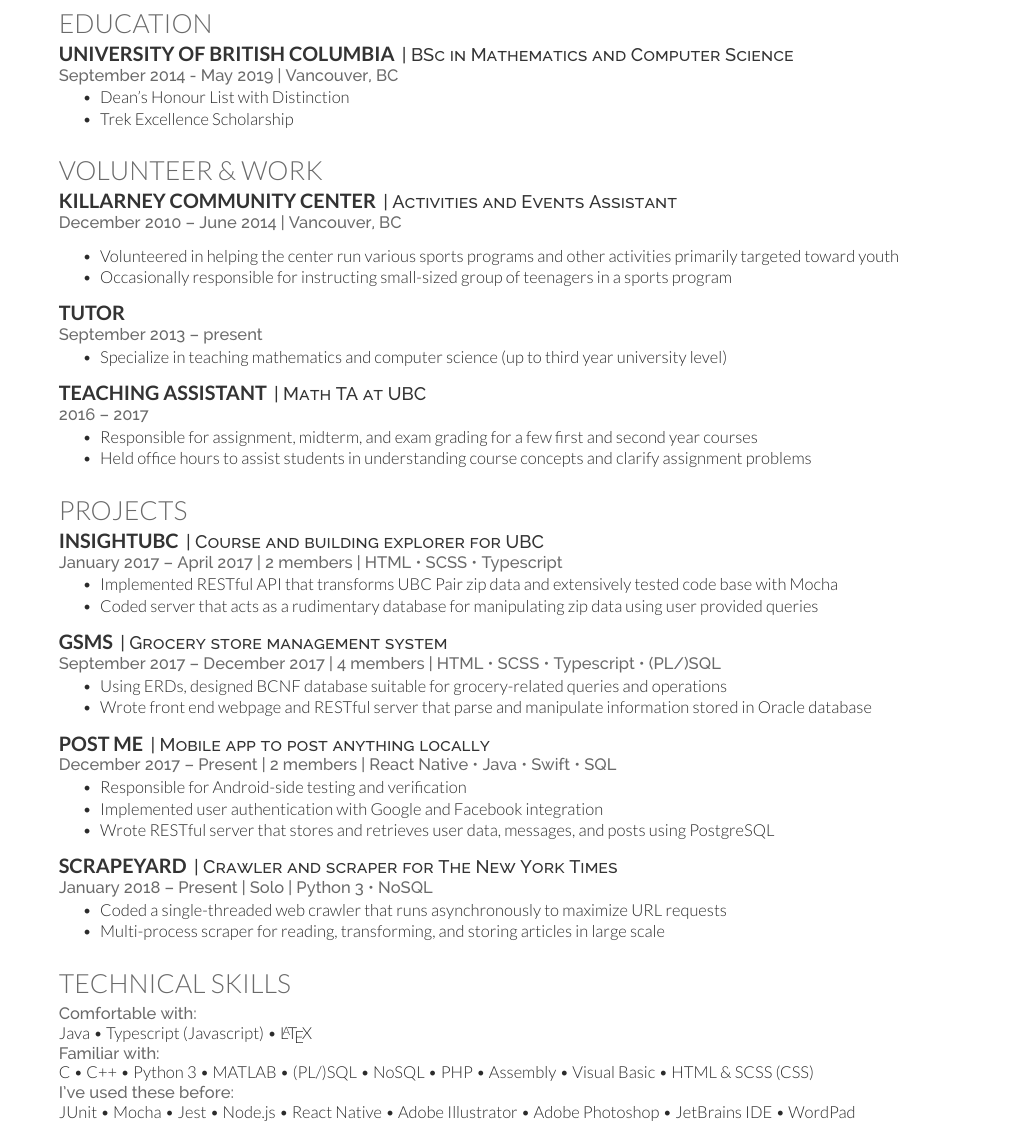
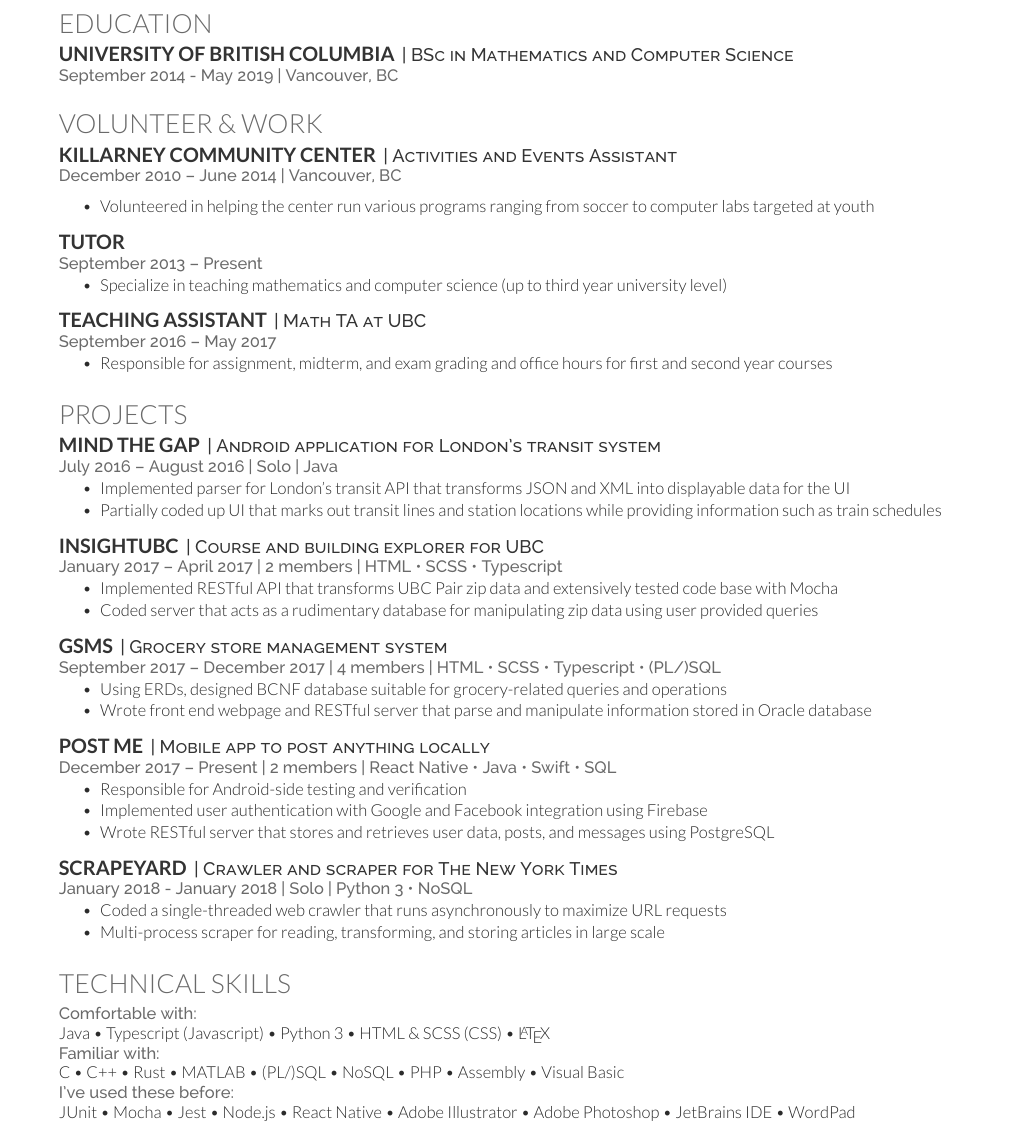
Before and after one commit to ibemitchy/ibemitchy.github.io, a LaTeX CV (docs/resume.tex): part of the page, cut so that both start at the same text. The pictures show the PDF file docs/resume.pdf that the author committed with the source.

Commit message:
res update

```diff
--- a/docs/resume.tex
+++ b/docs/resume.tex
@@ -11,10 +11,6 @@
 \runsubsection{University of British Columbia}
 \descript{| BSc in Mathematics and Computer Science}
 \location{September 2014 - May 2019 | Vancouver, BC}
-\begin{tightemize}
-\item Dean's Honour List with Distinction
-\item Trek Excellence Scholarship
-\end{tightemize}
 \sectionsep
 
 %VOLUNTEER & WORK
@@ -22,16 +18,15 @@
 \runsubsection{Killarney Community Center}
 \descript{| Activities and Events Assistant}
 \location{December 2010 – June 2014 | Vancouver, BC}
-\vspace{\topsep} % Hacky fix for awkward extra vertical space
+\vspace{\topsep}
 \begin{tightemize}
-\item Volunteered in helping the center run various sports programs and other activities primarily targeted toward youth
-\item Occasionally responsible for instructing small-sized group of teenagers in a sports program
+\item Volunteered in helping the center run various programs ranging from soccer to computer labs targeted at youth
 \end{tightemize}
 \sectionsep
 
 \runsubsection{Tutor}
 \descript{}
-\location{September 2013 – present}
+\location{September 2013 – Present}
 \begin{tightemize}
 \item Specialize in teaching mathematics and computer science (up to third year university level)
 \end{tightemize}
@@ -39,15 +34,23 @@
 
 \runsubsection{Teaching Assistant}
 \descript{| Math TA at UBC}
-\location{2016 – 2017}
+\location{September 2016 – May 2017}
 \begin{tightemize}
-\item Responsible for assignment, midterm, and exam grading for a few first and second year courses
-\item Held office hours to assist students in understanding course concepts and clarify assignment problems
+\item Responsible for assignment, midterm, and exam grading and office hours for first and second year courses
 \end{tightemize}
 \sectionsep
 
 %PROJECT
 \section{Projects}
+
+\runsubsection{Mind the Gap}
+\descript{| Android application for London's transit system}
+\location{July 2016 – August 2016 | Solo | Java}
+\begin{tightemize}
+\item Implemented parser for London's transit API that transforms JSON and XML into displayable data for the UI
+\item Partially coded up UI that marks out transit lines and station locations while providing information such as train schedules
+\end{tightemize}
+\sectionsep
 
 \runsubsection{InsightUBC}
 \descript{| Course and building explorer for UBC}
@@ -72,14 +75,14 @@
 \location{December 2017 – Present | 2 members | React Native \textbullet{} Java \textbullet{} Swift \textbullet{} SQL}
 \begin{tightemize}
 \item Responsible for Android-side testing and verification
-\item Implemented user authentication with Google and Facebook integration
-\item Wrote RESTful server that stores and retrieves user data, messages, and posts using PostgreSQL
+\item Implemented user authentication with Google and Facebook integration using Firebase
+\item Wrote RESTful server that stores and retrieves user data, posts, and messages using PostgreSQL
 \end{tightemize}
 \sectionsep
 
 \runsubsection{ScrapeYard}
 \descript{| Crawler and scraper for The New York Times}
-\location{January 2018 – Present | Solo | Python 3 \textbullet{} NoSQL}
+\location{January 2018 - January 2018 | Solo | Python 3 \textbullet{} NoSQL}
 \begin{tightemize}
 \item Coded a single-threaded web crawler that runs asynchronously to maximize URL requests
 \item Multi-process scraper for reading, transforming, and storing articles in large scale
@@ -89,9 +92,9 @@
 %TECHNICAL SKILLS
 \section{Technical Skills}
 \location{Comfortable with:}
-Java \textbullet{} Typescript (Javascript) \textbullet{} \LaTeX\\
+Java \textbullet{} Typescript (Javascript) \textbullet{} Python 3 \textbullet{} HTML \& SCSS (CSS) \textbullet{} \LaTeX\\
 \location{Familiar with:}
-C \textbullet{} C++ \textbullet{} Python 3 \textbullet{} MATLAB \textbullet{} (PL/)SQL \textbullet{} NoSQL \textbullet{} PHP \textbullet{} Assembly \textbullet{} Visual Basic \textbullet{} HTML \& SCSS (CSS)\\
+C \textbullet{} C++ \textbullet{} Rust \textbullet{} MATLAB \textbullet{} (PL/)SQL \textbullet{} NoSQL \textbullet{} PHP \textbullet{} Assembly \textbullet{} Visual Basic\\
 \location{I've used these before:}
 JUnit \textbullet{} Mocha \textbullet{} Jest \textbullet{} Node.js \textbullet{} React Native \textbullet{} Adobe Illustrator \textbullet{} Adobe Photoshop \textbullet{} JetBrains IDE \textbullet{} WordPad
 \sectionsep
```
Also changed, not shown: docs/resume.pdf.
